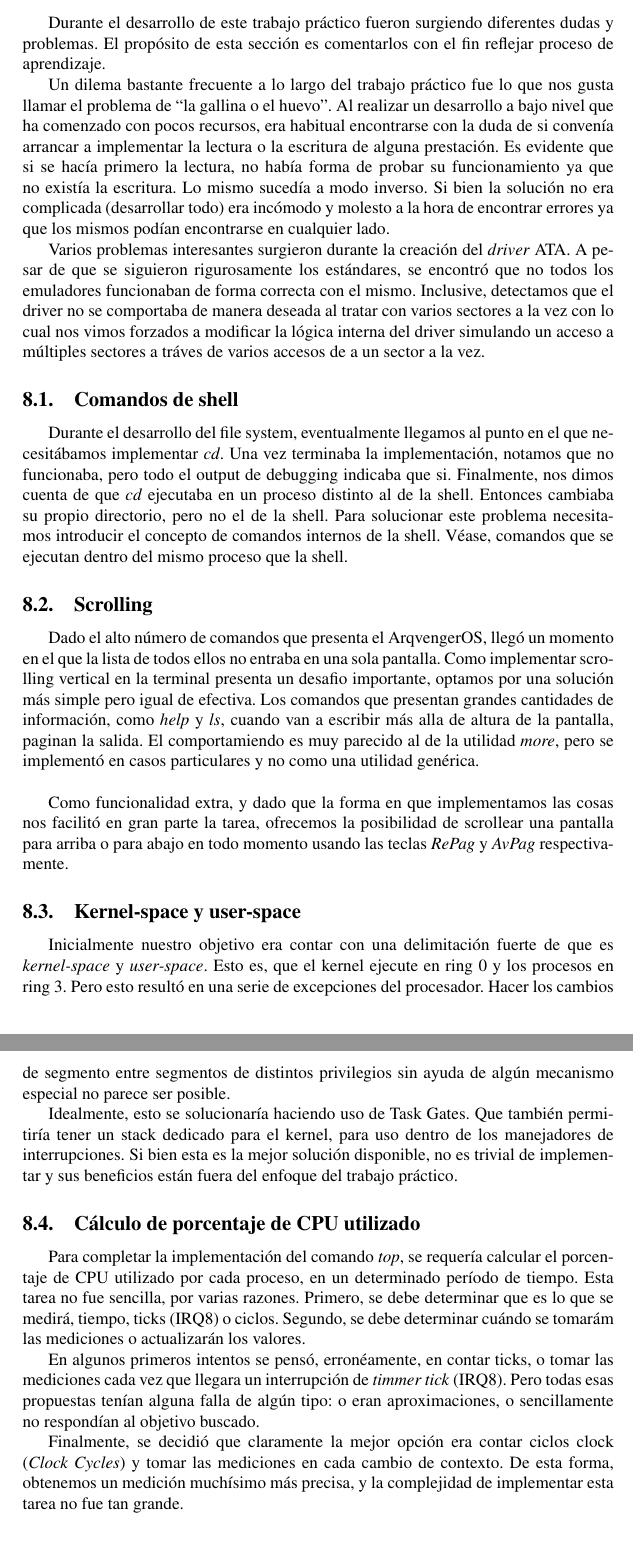
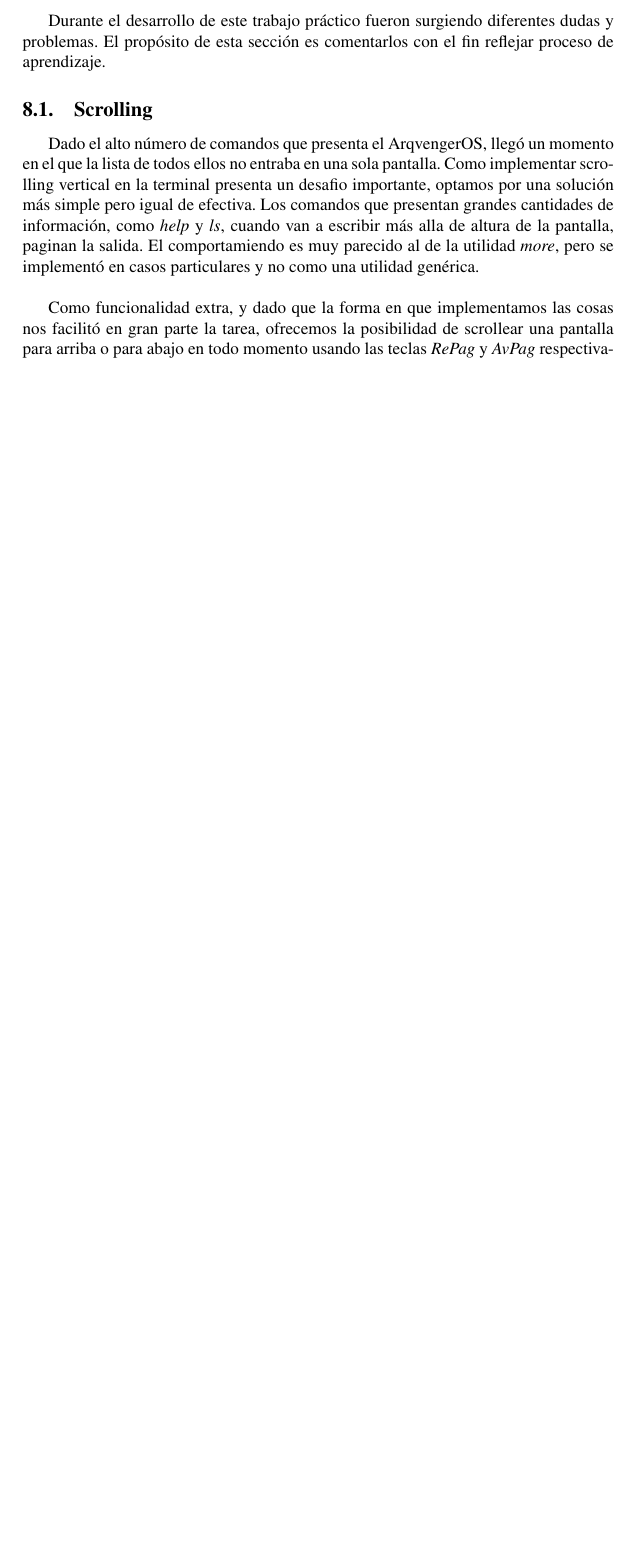
Before and after one commit to champo/ArqvengerOS, a LaTeX document (doc/informe3.tex): two parts of pages 12 and 13 of 15 before the commit and part of page 12 of 14 after it, the two joined at a grey line, cut so that both start at the same text, the shorter picture padded with empty space. Compiled offline with pdfLaTeX.

Commit message:
Remove useless sections

```diff
--- a/doc/informe3.tex
+++ b/doc/informe3.tex
@@ -262,29 +262,6 @@ Nuestra tabla tiene 256 entradas por lo que nuestra caché tiene un tamaño tota
 Durante el desarrollo de este trabajo práctico fueron surgiendo diferentes dudas y problemas. El propósito de esta
 sección es comentarlos con el fin reflejar proceso de aprendizaje.
 
-Un dilema bastante frecuente a lo largo del trabajo práctico fue lo que nos gusta llamar el problema de ``la gallina o el huevo''. Al realizar
-un desarrollo a bajo nivel que ha comenzado con pocos recursos, era habitual encontrarse con la duda de si convenía
-arrancar a implementar la lectura o la escritura de alguna prestación. Es evidente que si se hacía primero la lectura,
-no había forma de probar su funcionamiento ya que no existía la escritura. Lo mismo sucedía a modo inverso. Si bien
-la solución no era complicada (desarrollar todo) era incómodo y molesto a la hora de encontrar errores ya que los mismos
-podían encontrarse en cualquier lado.
-
-Varios problemas interesantes surgieron durante la creación del \textit{driver} ATA. A pesar de que se siguieron
-rigurosamente los estándares, se encontró que no todos los emuladores funcionaban de forma correcta con el mismo.
-Inclusive, detectamos que el driver no se comportaba de manera deseada al tratar con varios sectores a la vez con lo
-cual nos vimos forzados a modificar la lógica interna del driver simulando un acceso a múltiples sectores a tráves de
-varios accesos de a un sector a la vez.
-
-
-        %TODO WTF? Que hacemo con estas subsecciones??En esta section no cuadran a donde las movemos???
-        \subsection{Comandos de shell}
-        Durante el desarrollo del file system, eventualmente llegamos al punto en el que necesitábamos implementar \textit{cd}.
-        Una vez terminaba la implementación, notamos que no funcionaba, pero todo el output de debugging indicaba que si.
-        Finalmente, nos dimos cuenta de que \textit{cd} ejecutaba en un proceso distinto al de la shell.
-        Entonces cambiaba su propio directorio, pero no el de la shell.
-        Para solucionar este problema necesitamos introducir el concepto de comandos internos de la shell.
-        Véase, comandos que se ejecutan dentro del mismo proceso que la shell.
-
         \subsection{Scrolling}
         Dado el alto número de comandos que presenta el ArqvengerOS, llegó un momento en el que la lista de todos ellos no entraba en una sola pantalla.
         Como implementar scrolling vertical en la terminal presenta un desafio importante, optamos por una solución más simple pero igual de efectiva.
@@ -296,27 +273,6 @@ varios accesos de a un sector a la vez.
         Como funcionalidad extra, y dado que la forma en que implementamos las cosas nos facilitó en gran parte la tarea, ofrecemos la posibilidad de scrollear una
         pantalla para arriba o para abajo en todo momento usando las teclas \textit{RePag} y \textit{AvPag} respectivamente.
 
-
-        \subsection{Kernel-space y user-space}
-        Inicialmente nuestro objetivo era contar con una delimitación fuerte de que es \textit{kernel-space} y \textit{user-space}.
-        Esto es, que el kernel ejecute en ring 0 y los procesos en ring 3.
-        Pero esto resultó en una serie de excepciones del procesador.
-        Hacer los cambios de segmento entre segmentos de distintos privilegios sin ayuda de algún mecanismo especial no parece ser posible.
-
-        Idealmente, esto se solucionaría haciendo uso de Task Gates.
-        Que también permitiría tener un stack dedicado para el kernel, para uso dentro de los manejadores de interrupciones.
-        Si bien esta es la mejor solución disponible, no es trivial de implementar y sus beneficios están fuera del enfoque del trabajo práctico.
-
-        \subsection{Cálculo de porcentaje de CPU utilizado}
-        Para completar la implementación del comando \textit{top}, se requería calcular el porcentaje de CPU utilizado por cada proceso, en un determinado
-        período de tiempo. Esta tarea no fue sencilla, por varias razones. Primero, se debe determinar que es lo que se medirá, tiempo, ticks (IRQ8) o ciclos.
-        Segundo, se debe determinar cuándo se tomarám las mediciones o actualizarán los valores.
-
-        En algunos primeros intentos se pensó, erronéamente, en contar ticks, o tomar las mediciones cada vez que llegara un interrupción de \textit{timmer tick} (IRQ8).
-        Pero todas esas propuestas tenían alguna falla de algún tipo: o eran aproximaciones, o sencillamente no respondían al objetivo buscado.
-
-        Finalmente, se decidió que claramente la mejor opción era contar ciclos clock (\textit{Clock Cycles}) y tomar las mediciones en cada cambio de contexto.
-        De esta forma, obtenemos un medición muchísimo más precisa, y la complejidad de implementar esta tarea no fue tan grande.
 
 \newpage
 \section{Referencias}
```
